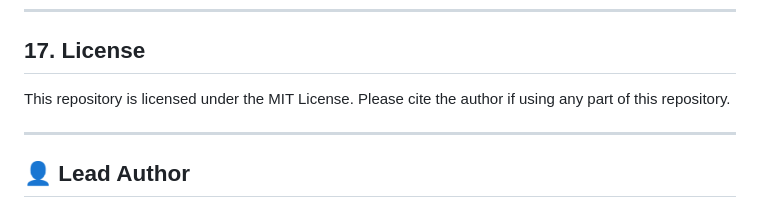
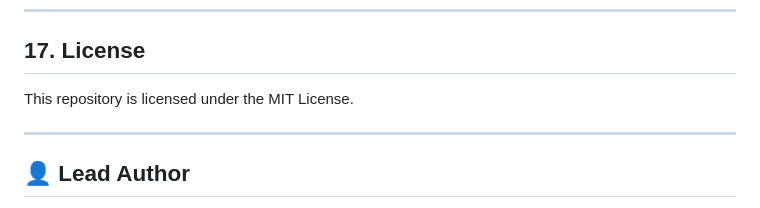
Before and after one commit to azusa-ui/regression-analysis-assignment, a Markdown page: README.md, the part around the change. Drawn GitHub-style.

```diff
--- a/README.md
+++ b/README.md
@@ -235,7 +235,7 @@ All datasets are simulated. Analyses are for educational purposes only and shoul
 
 ---
 ## 17. License
-This repository is licensed under the MIT License. Please cite the author if using any part of this repository.
+This repository is licensed under the MIT License.
 
 ---
 
```
